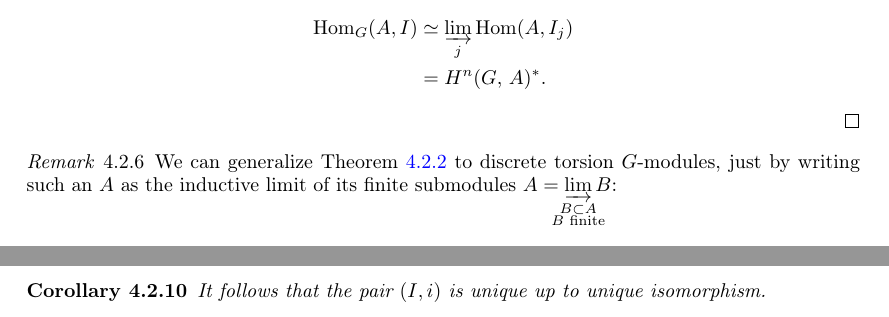
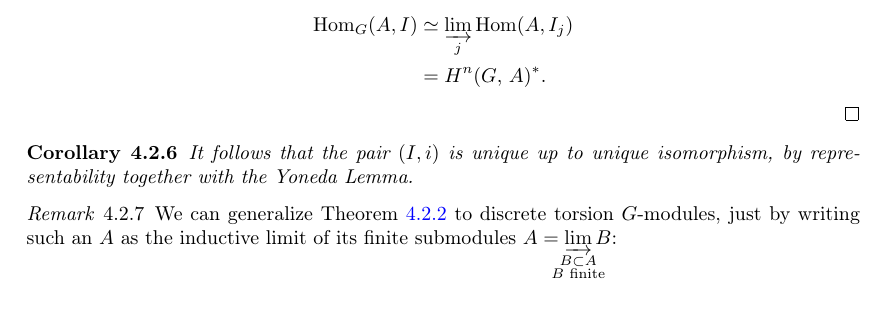
Before and after one commit to BachoSeven/tesi-lt, a LaTeX thesis (tesi.tex): two parts of pages 42 and 45 of 52 before the commit and part of page 42 of 52 after it, the two joined at a grey line, cut so that both start at the same text. Compiled offline with pdfLaTeX.

Commit message:
cosa scema che avevo misplaceato

```diff
--- a/tesi.tex
+++ b/tesi.tex
@@ -1982,6 +1982,10 @@ We first show how this implies the existence of the dualizing module:
 	\end{align*}
 \end{proof}
 
+\begin{corollary}
+	It follows that the pair \((I,i)\) is unique up to unique isomorphism, by representability together with the Yoneda Lemma.
+\end{corollary}
+
 \begin{remark}\label{rm:Torsion}
 	We can generalize Theorem \ref{thm:DualMod} to discrete torsion \(G\)-modules, just by writing such an \(A\) as the inductive limit of its finite submodules \(A=\displaystyle\varinjlim_{\mathclap{\substack{B\subset A \\B\text{ finite}}}}{B}\):
 	\begin{align*}
@@ -2124,10 +2128,6 @@ We will need the following compatibility of the cup product with the duality pai
 		\langle f, \alpha \rangle_A = \langle \id_I, f^*(\alpha)\rangle_I=i(f\cup\alpha).
 	\]
 \end{proof}
-
-\begin{corollary}
-	It follows that the pair \((I,i)\) is unique up to unique isomorphism.
-\end{corollary}
 
 Before moving on to the computation of the dualizing module of the absolute Galois group of a \(p\)-adic field, we need a lemma about dualizing modules of open subgroups:
 
```
